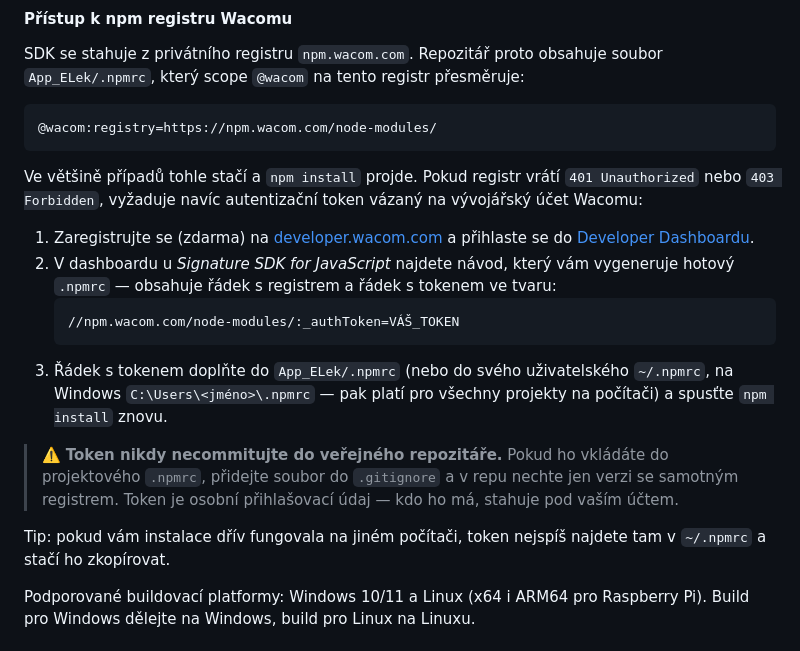
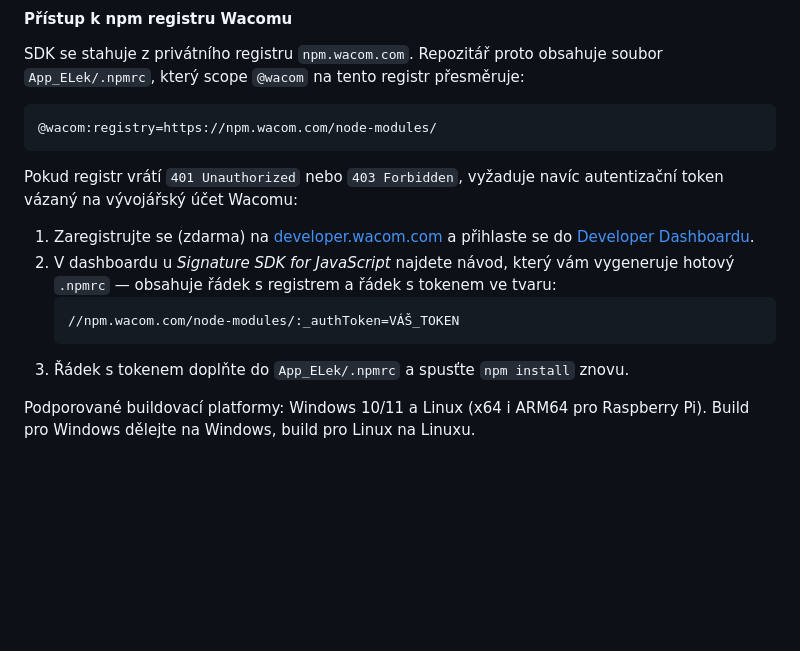
Before and after one commit to Alwwex/GuestBook, a Markdown page: README.md, the part around the change. Drawn GitHub-style; blank space fills up the shorter version.

````diff
--- a/README.md
+++ b/README.md
@@ -161,18 +161,15 @@ SDK se stahuje z privátního registru `npm.wacom.com`. Repozitář proto obsahu
 @wacom:registry=https://npm.wacom.com/node-modules/
 ```
 
-Ve většině případů tohle stačí a `npm install` projde. Pokud registr vrátí `401 Unauthorized` nebo `403 Forbidden`, vyžaduje navíc autentizační token vázaný na vývojářský účet Wacomu:
+Pokud registr vrátí `401 Unauthorized` nebo `403 Forbidden`, vyžaduje navíc autentizační token vázaný na vývojářský účet Wacomu:
 
 1. Zaregistrujte se (zdarma) na [developer.wacom.com](https://developer.wacom.com) a přihlaste se do [Developer Dashboardu](https://developer.wacom.com/developer-dashboard).
 2. V dashboardu u *Signature SDK for JavaScript* najdete návod, který vám vygeneruje hotový `.npmrc` — obsahuje řádek s registrem a řádek s tokenem ve tvaru:
    ```ini
    //npm.wacom.com/node-modules/:_authToken=VÁŠ_TOKEN
    ```
-3. Řádek s tokenem doplňte do `App_ELek/.npmrc` (nebo do svého uživatelského `~/.npmrc`, na Windows `C:\Users\<jméno>\.npmrc` — pak platí pro všechny projekty na počítači) a spusťte `npm install` znovu.
+3. Řádek s tokenem doplňte do `App_ELek/.npmrc` a spusťte `npm install` znovu.
 
-> ⚠️ **Token nikdy necommitujte do veřejného repozitáře.** Pokud ho vkládáte do projektového `.npmrc`, přidejte soubor do `.gitignore` a v repu nechte jen verzi se samotným registrem. Token je osobní přihlašovací údaj — kdo ho má, stahuje pod vaším účtem.
-
-Tip: pokud vám instalace dřív fungovala na jiném počítači, token nejspíš najdete tam v `~/.npmrc` a stačí ho zkopírovat.
 
 Podporované buildovací platformy: Windows 10/11 a Linux (x64 i ARM64 pro Raspberry Pi). Build pro Windows dělejte na Windows, build pro Linux na Linuxu.
 
````
